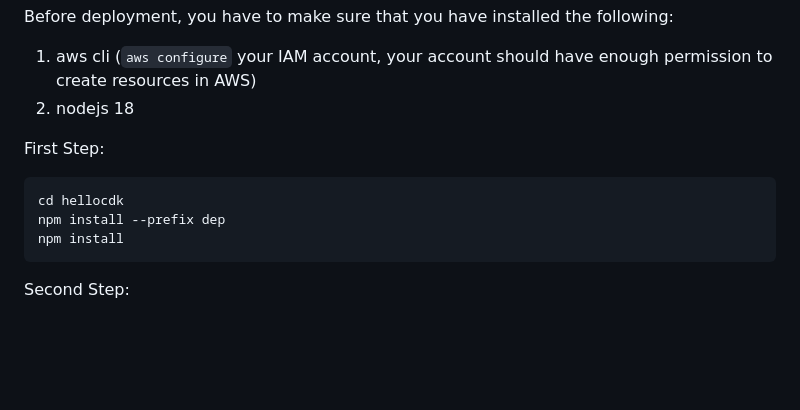
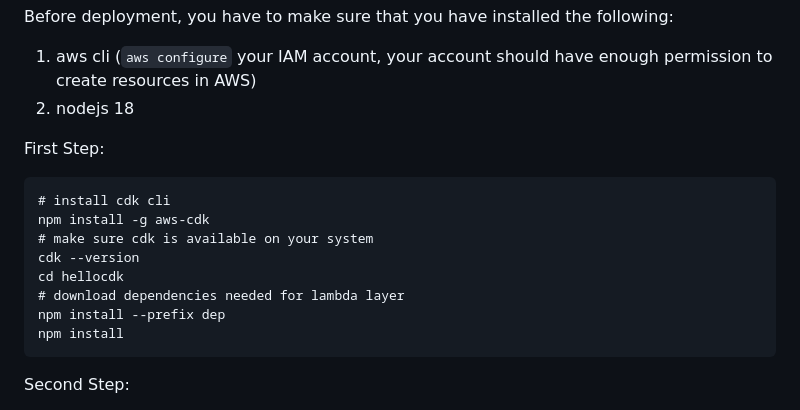
Before and after one commit to hollykbuck/code-challenge, a Markdown page: README.md, the part around the change. GitHub-like rendering; blank space fills up the shorter version.

````diff
--- a/README.md
+++ b/README.md
@@ -25,7 +25,12 @@ Before deployment, you have to make sure that you have installed the following:
 
 First Step:
 ```
+# install cdk cli
+npm install -g aws-cdk
+# make sure cdk is available on your system
+cdk --version
 cd hellocdk
+# download dependencies needed for lambda layer
 npm install --prefix dep
 npm install
 ```
````
